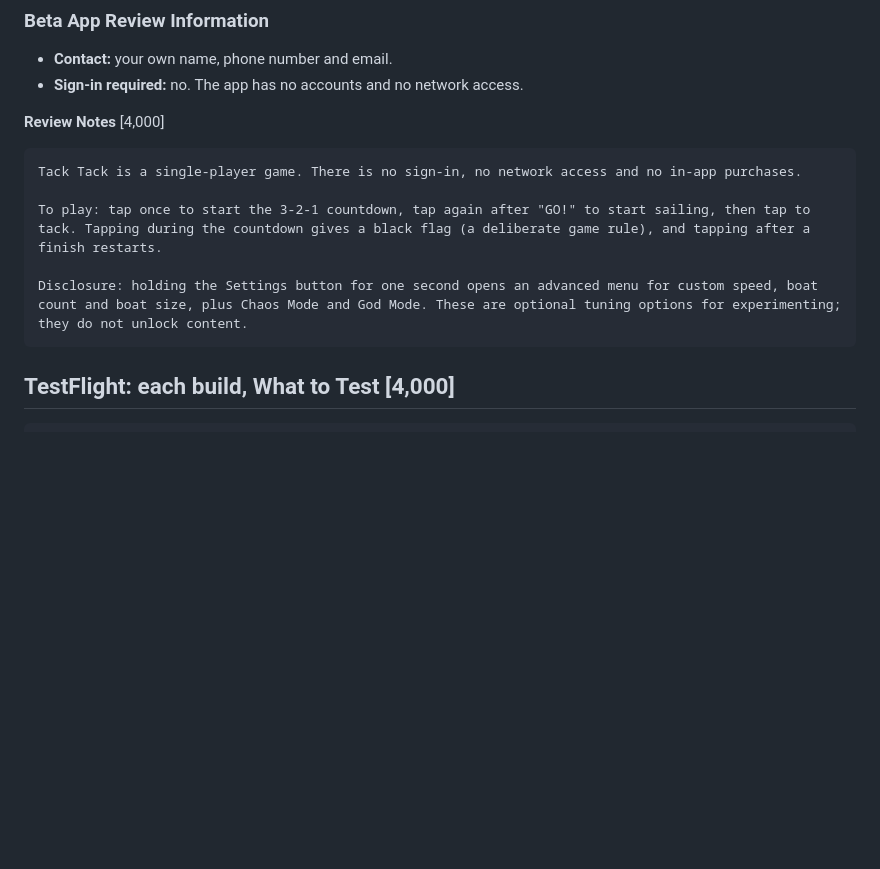
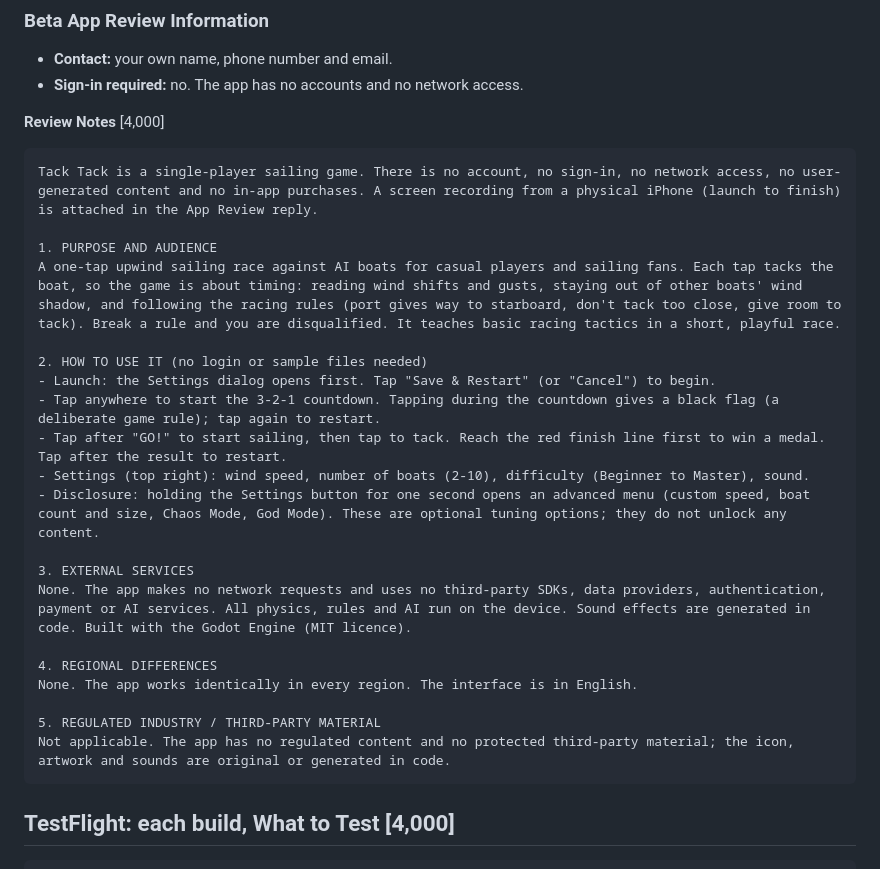
Before and after one commit to bolgerru/sail-tactics, a Markdown page: godot/store/APP_STORE_TEXT.md, the part around the change. Drawn GitHub-style; blank space fills up the shorter version.

Commit message:
Expand App Review notes to answer Apple's new-account questions
Co-Authored-By: Claude Sonnet 5.5 <noreply@anthropic.com>

````diff
--- a/godot/store/APP_STORE_TEXT.md
+++ b/godot/store/APP_STORE_TEXT.md
@@ -30,11 +30,26 @@ Please tell us if a race ever feels unfair, if the rules fire when they shouldn'
 **Review Notes** [4,000]
 
 ```
-Tack Tack is a single-player game. There is no sign-in, no network access and no in-app purchases.
+Tack Tack is a single-player sailing game. There is no account, no sign-in, no network access, no user-generated content and no in-app purchases. A screen recording from a physical iPhone (launch to finish) is attached in the App Review reply.
 
-To play: tap once to start the 3-2-1 countdown, tap again after "GO!" to start sailing, then tap to tack. Tapping during the countdown gives a black flag (a deliberate game rule), and tapping after a finish restarts.
+1. PURPOSE AND AUDIENCE
+A one-tap upwind sailing race against AI boats for casual players and sailing fans. Each tap tacks the boat, so the game is about timing: reading wind shifts and gusts, staying out of other boats' wind shadow, and following the racing rules (port gives way to starboard, don't tack too close, give room to tack). Break a rule and you are disqualified. It teaches basic racing tactics in a short, playful race.
 
-Disclosure: holding the Settings button for one second opens an advanced menu for custom speed, boat count and boat size, plus Chaos Mode and God Mode. These are optional tuning options for experimenting; they do not unlock content.
+2. HOW TO USE IT (no login or sample files needed)
+- Launch: the Settings dialog opens first. Tap "Save & Restart" (or "Cancel") to begin.
+- Tap anywhere to start the 3-2-1 countdown. Tapping during the countdown gives a black flag (a deliberate game rule); tap again to restart.
+- Tap after "GO!" to start sailing, then tap to tack. Reach the red finish line first to win a medal. Tap after the result to restart.
+- Settings (top right): wind speed, number of boats (2-10), difficulty (Beginner to Master), sound.
+- Disclosure: holding the Settings button for one second opens an advanced menu (custom speed, boat count and size, Chaos Mode, God Mode). These are optional tuning options; they do not unlock any content.
+
+3. EXTERNAL SERVICES
+None. The app makes no network requests and uses no third-party SDKs, data providers, authentication, payment or AI services. All physics, rules and AI run on the device. Sound effects are generated in code. Built with the Godot Engine (MIT licence).
+
+4. REGIONAL DIFFERENCES
+None. The app works identically in every region. The interface is in English.
+
+5. REGULATED INDUSTRY / THIRD-PARTY MATERIAL
+Not applicable. The app has no regulated content and no protected third-party material; the icon, artwork and sounds are original or generated in code.
 ```
 
 ## TestFlight: each build, What to Test [4,000]
````
